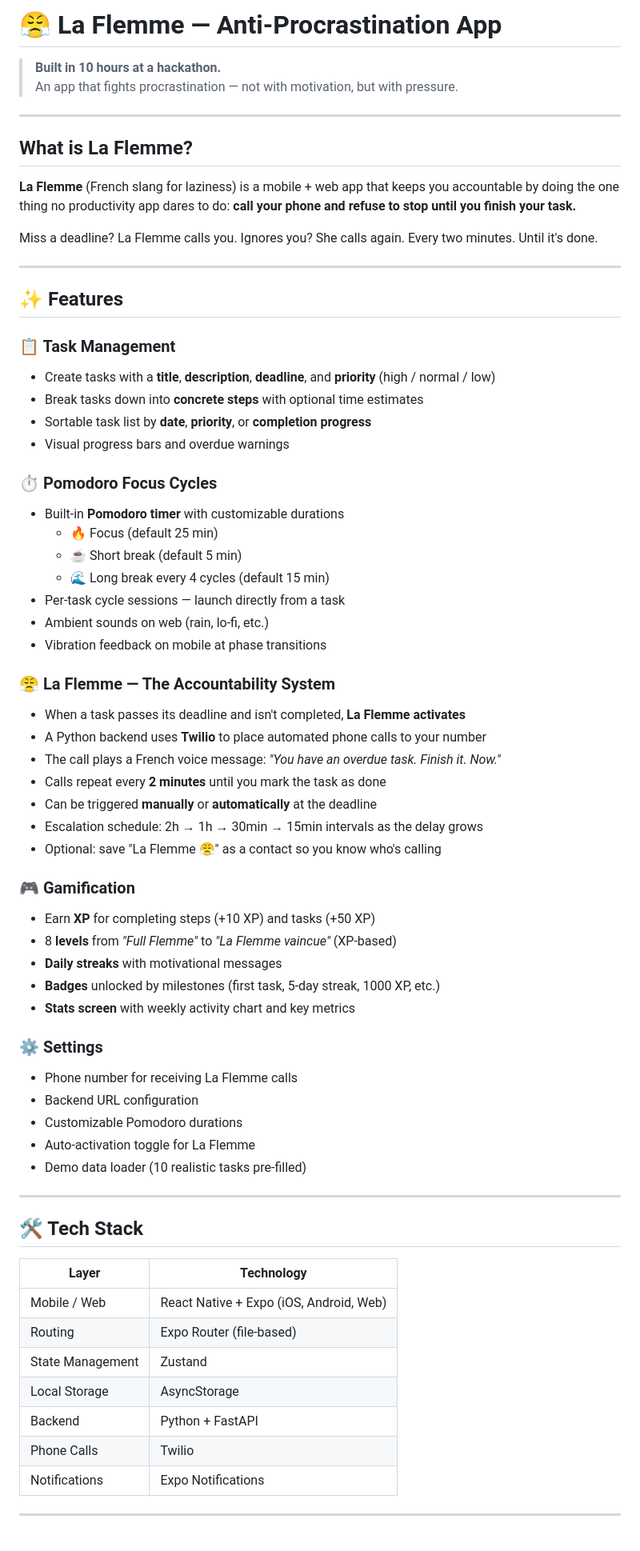
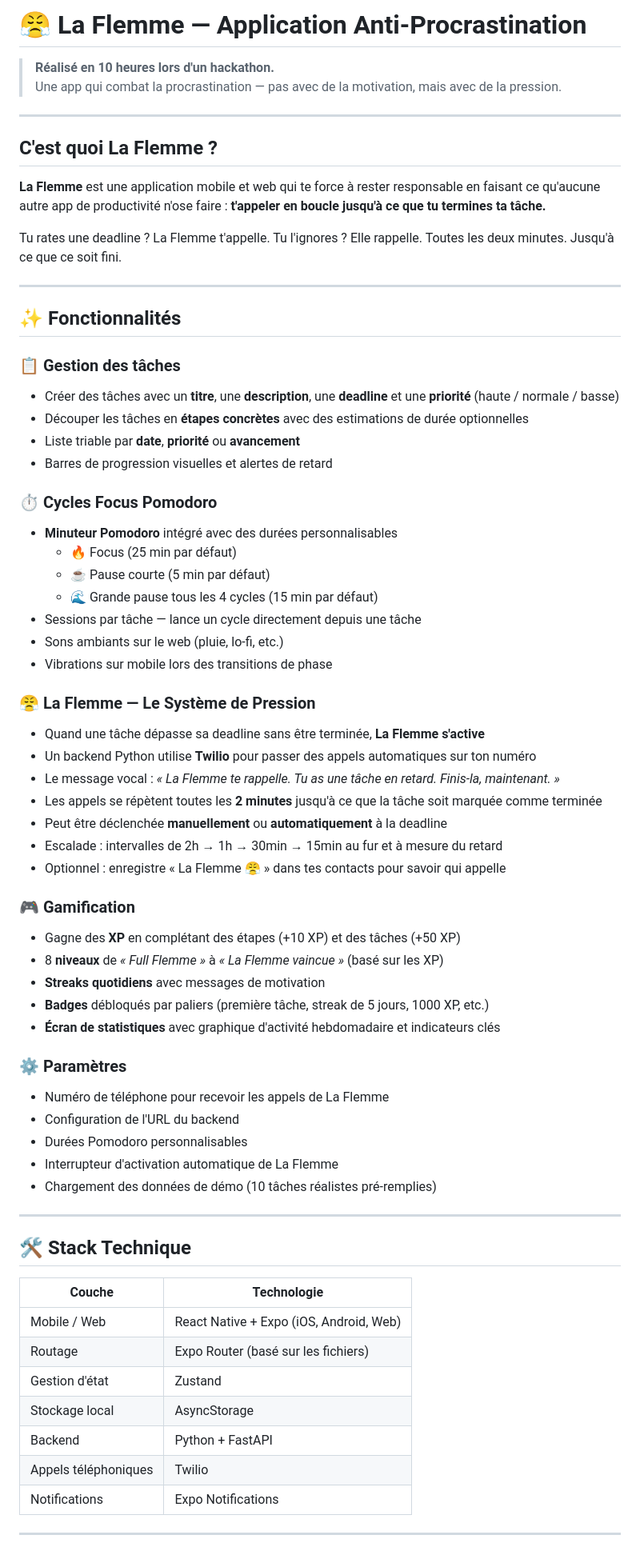
Before and after one commit to Meg69007/Hackathon-Procrastination-POC, a Markdown page: README.md, the part around one of its changes. Shown at 80% size. Drawn GitHub-style.

```diff
--- a/README.md
+++ b/README.md
@@ -1,70 +1,70 @@
-# 😤 La Flemme — Anti-Procrastination App
+# 😤 La Flemme — Application Anti-Procrastination
 
-> **Built in 10 hours at a hackathon.**
-> An app that fights procrastination — not with motivation, but with pressure.
+> **Réalisé en 10 heures lors d'un hackathon.**
+> Une app qui combat la procrastination — pas avec de la motivation, mais avec de la pression.
 
 ---
 
-## What is La Flemme?
+## C'est quoi La Flemme ?
 
-**La Flemme** (French slang for laziness) is a mobile + web app that keeps you accountable by doing the one thing no productivity app dares to do: **call your phone and refuse to stop until you finish your task.**
+**La Flemme** est une application mobile et web qui te force à rester responsable en faisant ce qu'aucune autre app de productivité n'ose faire : **t'appeler en boucle jusqu'à ce que tu termines ta tâche.**
 
-Miss a deadline? La Flemme calls you. Ignores you? She calls again. Every two minutes. Until it's done.
+Tu rates une deadline ? La Flemme t'appelle. Tu l'ignores ? Elle rappelle. Toutes les deux minutes. Jusqu'à ce que ce soit fini.
 
 ---
 
-## ✨ Features
+## ✨ Fonctionnalités
 
-### 📋 Task Management
-- Create tasks with a **title**, **description**, **deadline**, and **priority** (high / normal / low)
-- Break tasks down into **concrete steps** with optional time estimates
-- Sortable task list by **date**, **priority**, or **completion progress**
-- Visual progress bars and overdue warnings
+### 📋 Gestion des tâches
+- Créer des tâches avec un **titre**, une **description**, une **deadline** et une **priorité** (haute / normale / basse)
+- Découper les tâches en **étapes concrètes** avec des estimations de durée optionnelles
+- Liste triable par **date**, **priorité** ou **avancement**
+- Barres de progression visuelles et alertes de retard
 
-### ⏱ Pomodoro Focus Cycles
-- Built-in **Pomodoro timer** with customizable durations
-  - 🔥 Focus (default 25 min)
-  - ☕ Short break (default 5 min)
-  - 🌊 Long break every 4 cycles (default 15 min)
-- Per-task cycle sessions — launch directly from a task
-- Ambient sounds on web (rain, lo-fi, etc.)
-- Vibration feedback on mobile at phase transitions
+### ⏱ Cycles Focus Pomodoro
+- **Minuteur Pomodoro** intégré avec des durées personnalisables
+  - 🔥 Focus (25 min par défaut)
+  - ☕ Pause courte (5 min par défaut)
+  - 🌊 Grande pause tous les 4 cycles (15 min par défaut)
+- Sessions par tâche — lance un cycle directement depuis une tâche
+- Sons ambiants sur le web (pluie, lo-fi, etc.)
+- Vibrations sur mobile lors des transitions de phase
 
-### 😤 La Flemme — The Accountability System
-- When a task passes its deadline and isn't completed, **La Flemme activates**
-- A Python backend uses **Twilio** to place automated phone calls to your number
-- The call plays a French voice message: *"You have an overdue task. Finish it. Now."*
-- Calls repeat every **2 minutes** until you mark the task as done
-- Can be triggered **manually** or **automatically** at the deadline
-- Escalation schedule: 2h → 1h → 30min → 15min intervals as the delay grows
-- Optional: save "La Flemme 😤" as a contact so you know who's calling
+### 😤 La Flemme — Le Système de Pression
+- Quand une tâche dépasse sa deadline sans être terminée, **La Flemme s'active**
+- Un backend Python utilise **Twilio** pour passer des appels automatiques sur ton numéro
+- Le message vocal : *« La Flemme te rappelle. Tu as une tâche en retard. Finis-la, maintenant. »*
+- Les appels se répètent toutes les **2 minutes** jusqu'à ce que la tâche soit marquée comme terminée
+- Peut être déclenchée **manuellement** ou **automatiquement** à la deadline
+- Escalade : intervalles de 2h → 1h → 30min → 15min au fur et à mesure du retard
+- Optionnel : enregistre « La Flemme 😤 » dans tes contacts pour savoir qui appelle
 
 ### 🎮 Gamification
-- Earn **XP** for completing steps (+10 XP) and tasks (+50 XP)
-- 8 **levels** from *"Full Flemme"* to *"La Flemme vaincue"* (XP-based)
-- **Daily streaks** with motivational messages
-- **Badges** unlocked by milestones (first task, 5-day streak, 1000 XP, etc.)
-- **Stats screen** with weekly activity chart and key metrics
+- Gagne des **XP** en complétant des étapes (+10 XP) et des tâches (+50 XP)
+- 8 **niveaux** de *« Full Flemme »* à *« La Flemme vaincue »* (basé sur les XP)
+- **Streaks quotidiens** avec messages de motivation
+- **Badges** débloqués par paliers (première tâche, streak de 5 jours, 1000 XP, etc.)
+- **Écran de statistiques** avec graphique d'activité hebdomadaire et indicateurs clés
 
-### ⚙️ Settings
-- Phone number for receiving La Flemme calls
-- Backend URL configuration
-- Customizable Pomodoro durations
-- Auto-activation toggle for La Flemme
-- Demo data loader (10 realistic tasks pre-filled)
+### ⚙️ Paramètres
+- Numéro de téléphone pour recevoir les appels de La Flemme
+- Configuration de l'URL du backend
+- Durées Pomodoro personnalisables
+- Interrupteur d'activation automatique de La Flemme
+- Chargement des données de démo (10 tâches réalistes pré-remplies)
 
 ---
 
-## 🛠 Tech Stack
+## 🛠 Stack Technique
 
-| Layer | Technology |
-|-------|-----------|
+| Couche | Technologie |
+|--------|-------------|
 | Mobile / Web | React Native + Expo (iOS, Android, Web) |
-| Routing | Expo Router (file-based) |
-| State Management | Zustand |
-| Local Storage | AsyncStorage |
+| Routage | Expo Router (basé sur les fichiers) |
+| Gestion d'état | Zustand |
+| Stockage local | AsyncStorage |
 | Backend | Python + FastAPI |
-| Phone Calls | Twilio |
+| Appels téléphoniques | Twilio |
 | Notifications | Expo Notifications |
 
 ---
```
Also changed, not shown: other parts of README.md (+56 -56 lines).
